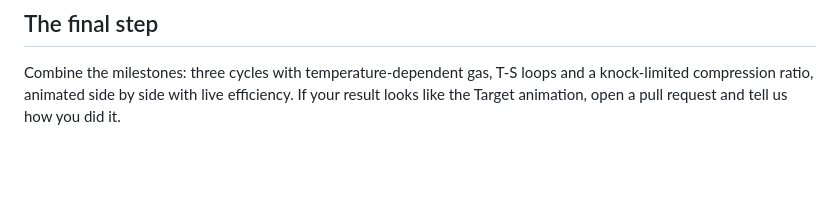
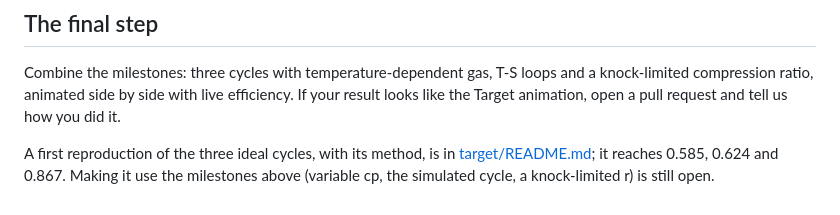
Before and after one commit to KrunalPanchal1995/openengine, a Markdown page: promo/roadmap.md, the part around the change. GitHub-like rendering; blank space fills up the shorter version.

```diff
--- a/promo/roadmap.md
+++ b/promo/roadmap.md
@@ -59,3 +59,5 @@ This is the path, not the code. Each milestone says what you learn, what you bui
 ## The final step
 
 Combine the milestones: three cycles with temperature-dependent gas, T-S loops and a knock-limited compression ratio, animated side by side with live efficiency. If your result looks like the Target animation, open a pull request and tell us how you did it.
+
+A first reproduction of the three ideal cycles, with its method, is in [target/README.md](../target/README.md); it reaches 0.585, 0.624 and 0.867. Making it use the milestones above (variable cp, the simulated cycle, a knock-limited r) is still open.
```
Also changed, not shown: README.md (+2 -1 lines), target/README.md (added, +50 -0 lines), docs/figures/target_reproduction.gif (added), 2 other files.
